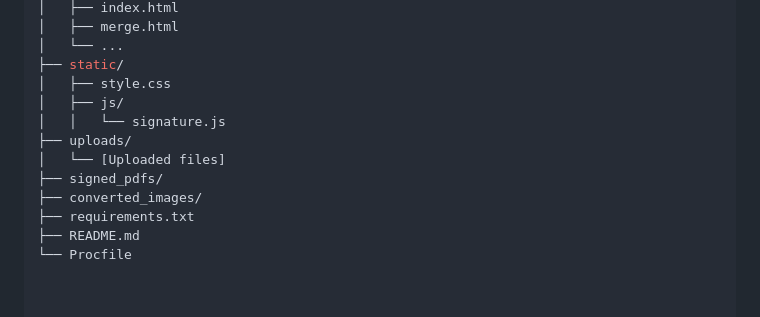
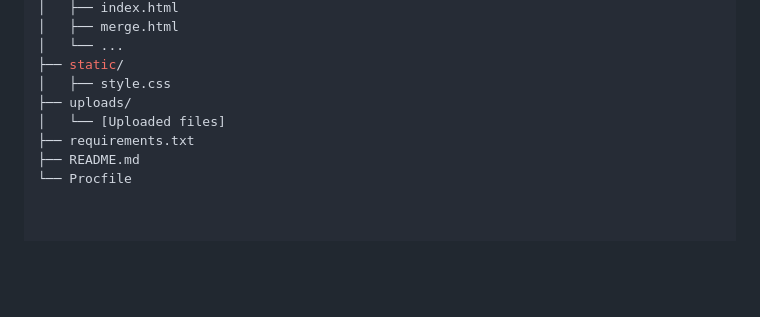
Before and after one commit to shiverin/PDFILEdit, a Markdown page: README.md, the part around the change. Drawn GitHub-style; blank space fills up the shorter version.

```diff
--- a/README.md
+++ b/README.md
@@ -110,12 +110,8 @@ pdfiledit/
 │   └── ...
 ├── static/
 │   ├── style.css
-│   ├── js/
-│   │   └── signature.js
 ├── uploads/
 │   └── [Uploaded files]
-├── signed_pdfs/
-├── converted_images/
 ├── requirements.txt
 ├── README.md
 └── Procfile
```
